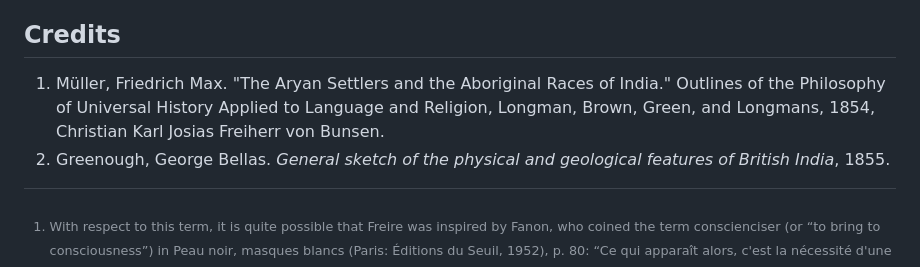
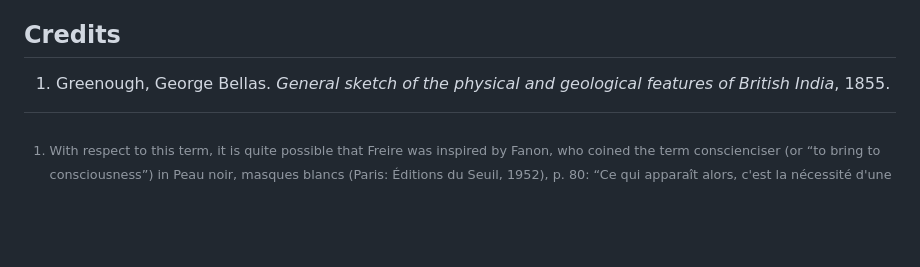
Before and after one commit to 1854books/the1854project, a Markdown page: README.md, the part around the change. Drawn GitHub-style; blank space fills up the shorter version.

```diff
--- a/README.md
+++ b/README.md
@@ -134,10 +134,7 @@ House Publishing Group, 2021.
 
 ## Credits
 
-1. Müller, Friedrich Max. "The Aryan Settlers and the Aboriginal Races of India."
-   Outlines of the Philosophy of Universal History Applied to Language and Religion,
-   Longman, Brown, Green, and Longmans, 1854, Christian Karl Josias Freiherr von Bunsen.
-2. Greenough, George Bellas. *General sketch of the physical and
+1. Greenough, George Bellas. *General sketch of the physical and
    geological features of British India*, 1855.
 
 [^1]: With respect to this term, it is quite possible that Freire was
```
